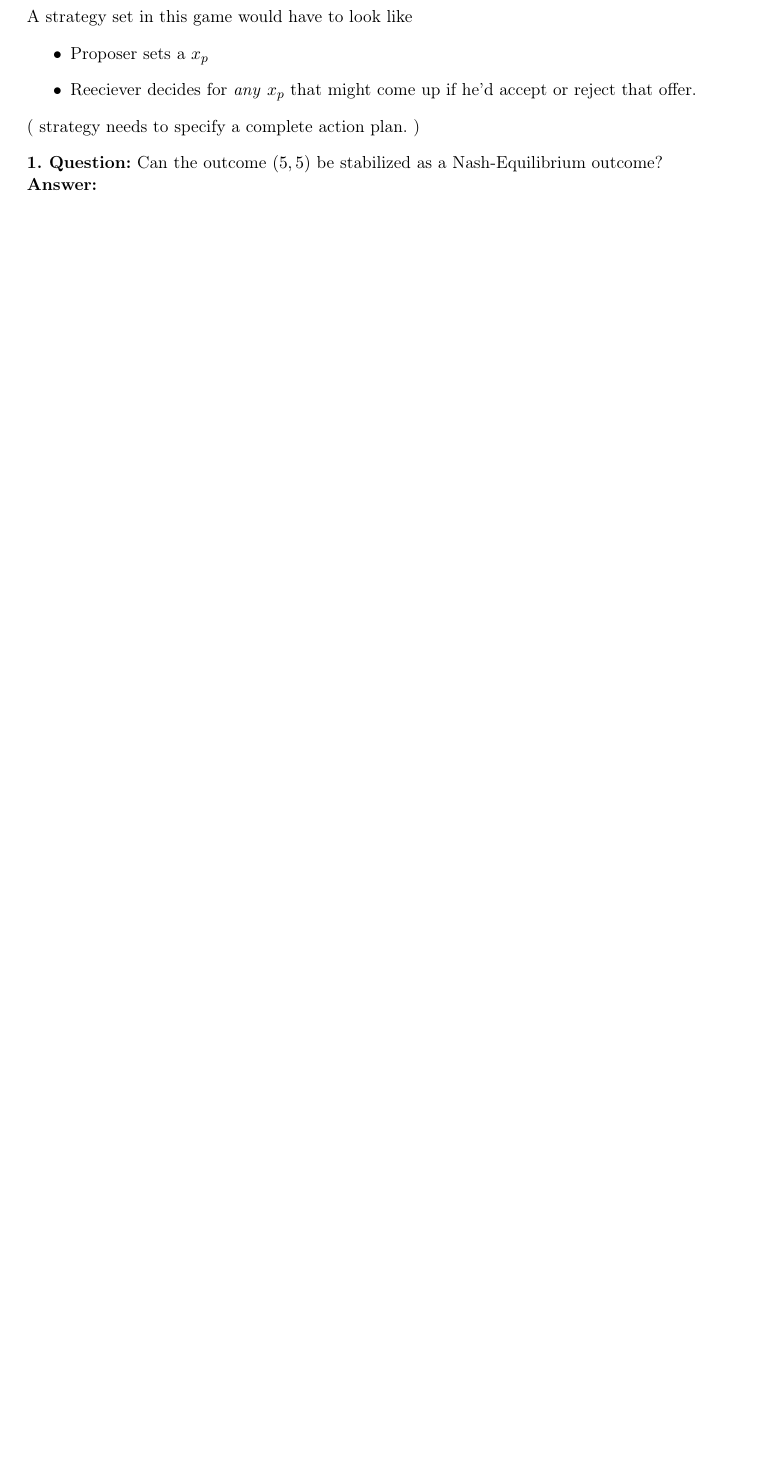
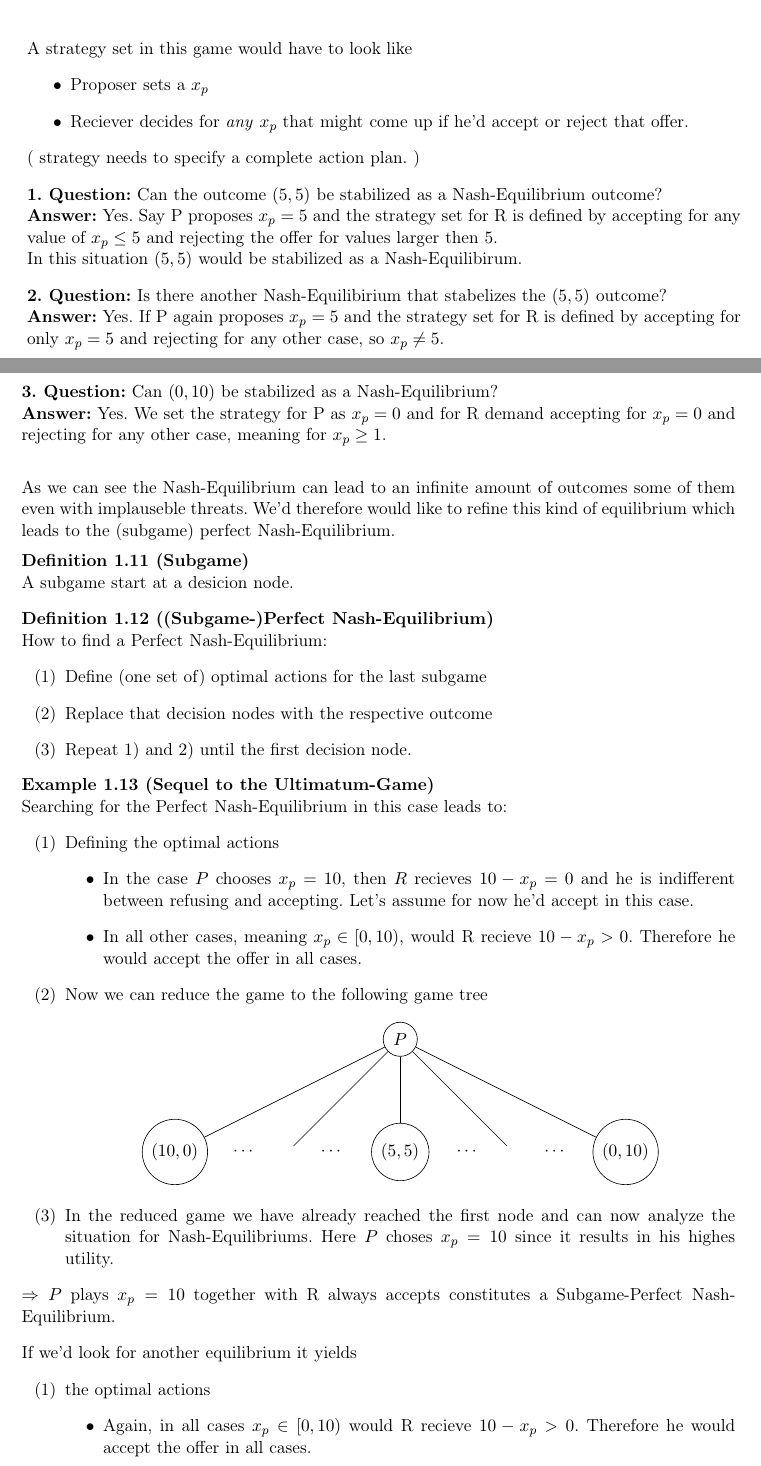
Before and after one commit to MBelica/Economics-and-Behaviour-WS2015, a LaTeX book (source/Economics and Behaviour.tex, which reads source/chapter/3.lecture.tex): part of page 8 of 9 before the commit and two parts of pages 8 and 9 of 11 after it, the two joined at a grey line, cut so that both start at the same text, the shorter picture padded with empty space. The pictures show the PDF file source/Economics and Behaviour.pdf that the author committed with the source.

Commit message:
added graphs for perfect nash-equilibriums and completed last lecture

```diff
--- a/source/chapter/3.lecture.tex
+++ b/source/chapter/3.lecture.tex
@@ -19,0 +21,3 @@ Lets sum this up again:
+			\node [circle,draw] (z){$P$}
+ 						child {node [circle,draw] (a) {$10$}	}
+ 						child {node [] (b) {$ $}	}
@@ -19,0 +28 @@ Lets sum this up again:
+ 						child {node [] (d) {$ $}	}
@@ -20,14 +35,52 @@ Lets sum this up again:
+			\path (f) -- (g) node [midway] {$a / r$};
+		\end{tikzpicture}
+	\end{center}
 
 	A strategy set in this game would have to look like
 	\begin{itemize}
 		\item Proposer sets a $x_{p}$
-		\item Reeciever decides for \textit{any} $x_{p}$ that might come up if he'd accept or reject that offer.
+		\item Reciever decides for \textit{any} $x_{p}$ that might come up if he'd accept or reject that offer.
 	\end{itemize}
 	( strategy needs to specify a complete action plan. )
 
 
 	\textbf{1. Question:} Can the outcome $(5, 5)$ be stabilized as a Nash-Equilibrium outcome? \\
-	\textbf{Answer:}
+	\textbf{Answer:} Yes. Say P proposes $x_{p} = 5$ and the strategy set for R is defined by accepting for any value of $x_{p} \leq 5$ and rejecting the offer for values larger then $5$. \\
+		In this situation $(5, 5)$ would be stabilized as a Nash-Equilibirum.
 
+
+	\textbf{2. Question:} Is there another Nash-Equilibirium that stabelizes the $(5, 5)$ outcome? \\
+	\textbf{Answer:} Yes. If P again proposes $x_{p} = 5$ and the strategy set for R is defined by accepting for only $x_{p} = 5$ and rejecting for any other case, so $x_{p} \neq 5$.
+
+
+	\textbf{3. Question:} Can $(0, 10)$ be stabilized as a Nash-Equilibrium? \\
+	\textbf{Answer:} Yes. We set the strategy for P as $x_{p} = 0$ and for R demand accepting for $x_{p} = 0$ and rejecting for any other case, meaning for $x_{p} \geq 1$.
 \end{example}
 
+As we can see the Nash-Equilibrium can lead to an infinite amount of outcomes some of them even with implauseble threats. We'd therefore would like to refine this kind of equilibrium which leads to the (subgame) perfect Nash-Equilibrium.
+
+\begin{definition}[Subgame]
+	A subgame start at a desicion node.
+\end{definition}
+
+\begin{definition}[(Subgame-)Perfect Nash-Equilibrium]
+	How to find a Perfect Nash-Equilibrium:
+	\begin{enumerate}
+		\item Define (one set of) optimal actions for the last subgame
+		\item Replace that decision nodes with the respective outcome
+		\item Repeat $1)$ and $2)$ until the first decision node.
+	\end{enumerate}
+\end{definition}
+
+\begin{example}[Sequel to the Ultimatum-Game]
+	Searching for the Perfect Nash-Equilibrium in this case leads to:
+	\begin{enumerate}
+		\item Defining the optimal actions
+			\begin{itemize}
+				\item In the case $P$ chooses $x_{p} = 10$, then $R$ recieves  $10 - x_{p} = 0$ and he is 	indifferent between refusing and accepting. Let's assume for now he'd accept in this case.
+				\item In all other cases, meaning $x_{p} \in [0, 10)$, would R recieve $10 - x_{p} > 0$. Therefore he would accept the offer in all cases.
+			\end{itemize}
+		\item Now we can reduce the game to the following game tree
+			\begin{center}
+				\begin{tikzpicture}[level/.style={sibling distance=25mm/#1}, level 	distance=25mm]
+					\node [circle,draw] (z){$P$}
@@ -33,0 +95,17 @@ Lets sum this up again:
+					\path (c) -- (d) node [midway] {$\cdots$};
+					\path (d) -- (e) node [midway] {$\cdots$};
+				\end{tikzpicture}
+			\end{center}
+		\item In the reduced game we have already reached the first node and can now analyze the situation for Nash-Equilibriums. Here $P$ choses $x_{p} = 10$ since it results in his highes utility.
+	\end{enumerate}
+	$\Rightarrow P$ plays $x_{p} = 10$ together with R always accepts constitutes a Subgame-Perfect Nash-Equilibrium.
+
+	If we'd look for another equilibrium it yields
+		\begin{enumerate}
+		\item the optimal actions
+			\begin{itemize}
+				\item Again, in all cases $x_{p} \in [0, 10)$ would R recieve $10 - x_{p} > 0$. Therefore he would accept the offer in all cases.
+				\item If he now would refuse to the offer $x_{p} = 10$ it would be plausable therefore subgame perfect, since he indifferent between both choices.
+			\end{itemize}
+		\item the tree changes only slightly:
+			\begin{center}
@@ -34 +124,9 @@ Lets sum this up again:
+					\path (e) -- (f) node [midway] {$\cdots$};
+				\end{tikzpicture}
+			\end{center}
+	\end{enumerate}
+	$\Rightarrow P$ plays $x_{p} = 9$ together with R always accepts if $x_{p} < 10$ and refuses for $x_{p} = 10$ constitutes also a Subgame-Perfect Nash-Equilibrium.
+\end{example}
+
+
 \newpage
```
Also changed, not shown: source/requirements/econ-general.sty (+2 -0 lines), Economics and Behaviour.pdf, source/.texpadtmp/Economics and Behaviour.ps, source/Economics and Behaviour.pdf, source/Economics and Behaviour.ps, source/chapter/3.lecture.tex (39 more changed lines), 8 other files.
